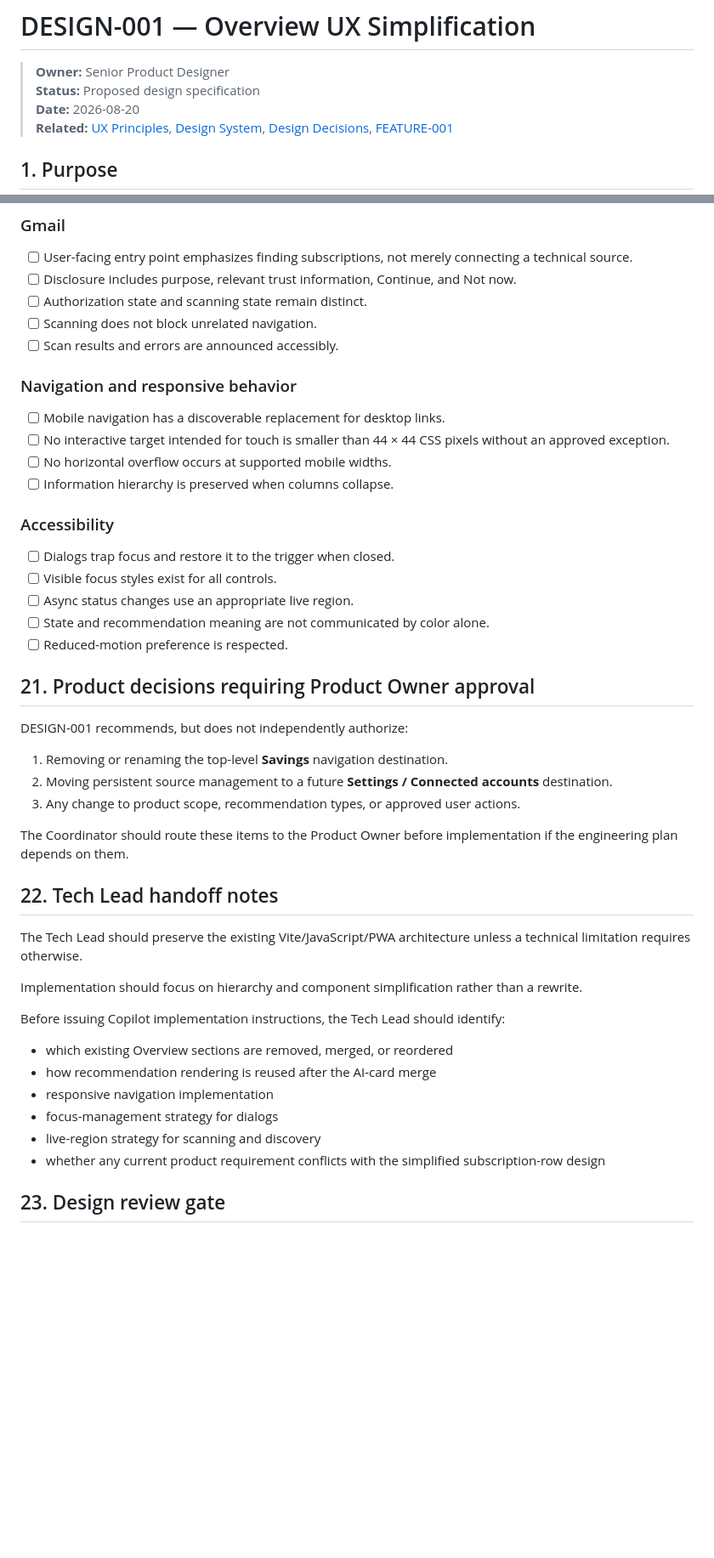
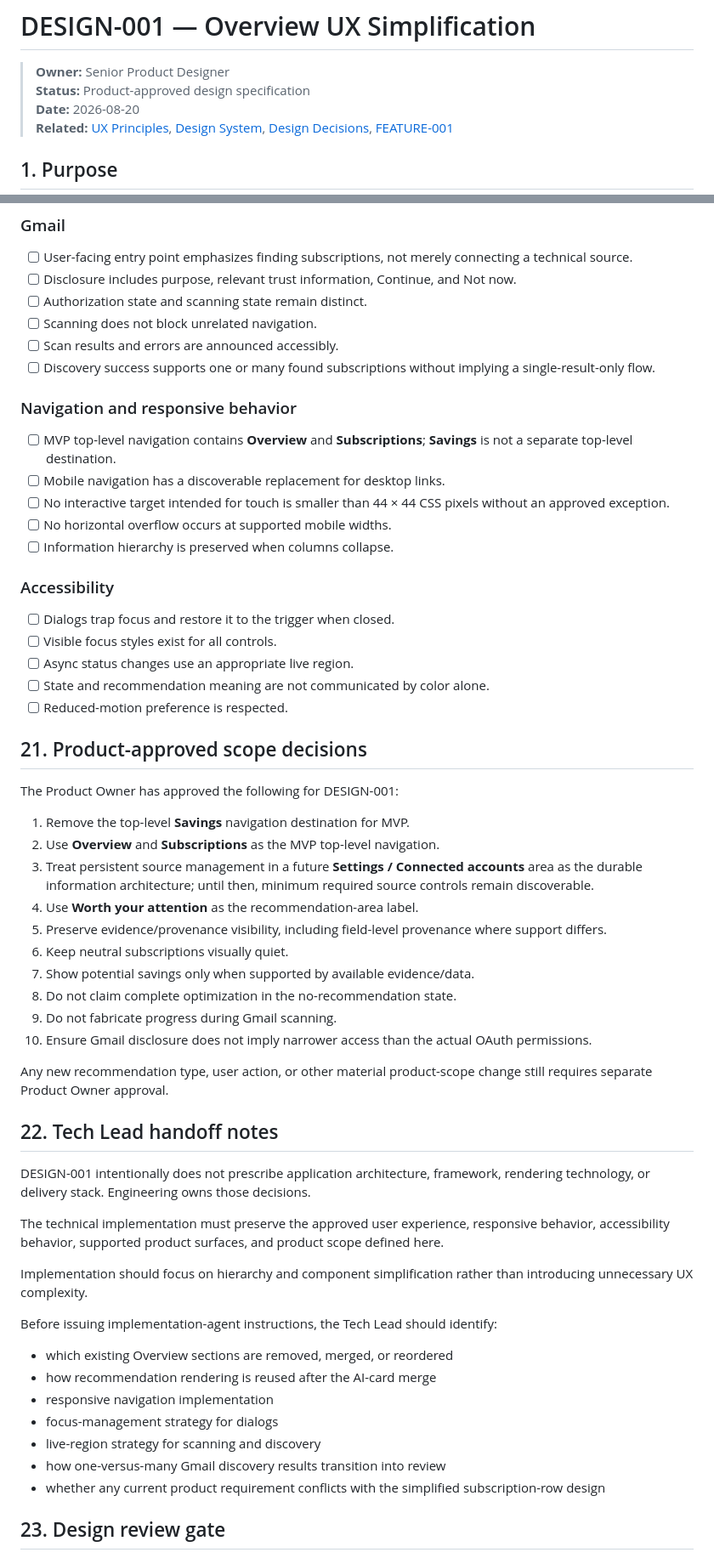
Before and after one commit to kjs8806/subtle_ai, a Markdown page: docs/design/DESIGN-001.md, 2 parts joined by grey strips. Shown at 85% size. GitHub-like rendering; blank space fills up the shorter version.

Commit message:
docs: product-approve DESIGN-001 scope corrections

```diff
--- a/docs/design/DESIGN-001.md
+++ b/docs/design/DESIGN-001.md
@@ -1,7 +1,7 @@
 # DESIGN-001 — Overview UX Simplification
 
 > **Owner:** Senior Product Designer
-> **Status:** Proposed design specification
+> **Status:** Product-approved design specification
 > **Date:** 2026-08-20
 > **Related:** [UX Principles](UX_PRINCIPLES.md), [Design System](DESIGN_SYSTEM.md), [Design Decisions](DESIGN_DECISIONS.md), [FEATURE-001](../product/features/FEATURE-001.md)
 
@@ -660,9 +665,11 @@ Do not introduce a new color palette, illustration system, heavy gradients, glas
 - [ ] Authorization state and scanning state remain distinct.
 - [ ] Scanning does not block unrelated navigation.
 - [ ] Scan results and errors are announced accessibly.
+- [ ] Discovery success supports one or many found subscriptions without implying a single-result-only flow.
 
 ### Navigation and responsive behavior
 
+- [ ] MVP top-level navigation contains **Overview** and **Subscriptions**; **Savings** is not a separate top-level destination.
 - [ ] Mobile navigation has a discoverable replacement for desktop links.
 - [ ] No interactive target intended for touch is smaller than 44 × 44 CSS pixels without an approved exception.
 - [ ] No horizontal overflow occurs at supported mobile widths.
@@ -676,29 +683,39 @@ Do not introduce a new color palette, illustration system, heavy gradients, glas
 - [ ] State and recommendation meaning are not communicated by color alone.
 - [ ] Reduced-motion preference is respected.
 
-## 21. Product decisions requiring Product Owner approval
+## 21. Product-approved scope decisions
 
-DESIGN-001 recommends, but does not independently authorize:
+The Product Owner has approved the following for DESIGN-001:
 
-1. Removing or renaming the top-level **Savings** navigation destination.
-2. Moving persistent source management to a future **Settings / Connected accounts** destination.
-3. Any change to product scope, recommendation types, or approved user actions.
+1. Remove the top-level **Savings** navigation destination for MVP.
+2. Use **Overview** and **Subscriptions** as the MVP top-level navigation.
+3. Treat persistent source management in a future **Settings / Connected accounts** area as the durable information architecture; until then, minimum required source controls remain discoverable.
+4. Use **Worth your attention** as the recommendation-area label.
+5. Preserve evidence/provenance visibility, including field-level provenance where support differs.
+6. Keep neutral subscriptions visually quiet.
+7. Show potential savings only when supported by available evidence/data.
+8. Do not claim complete optimization in the no-recommendation state.
+9. Do not fabricate progress during Gmail scanning.
+10. Ensure Gmail disclosure does not imply narrower access than the actual OAuth permissions.
 
-The Coordinator should route these items to the Product Owner before implementation if the engineering plan depends on them.
+Any new recommendation type, user action, or other material product-scope change still requires separate Product Owner approval.
 
 ## 22. Tech Lead handoff notes
 
-The Tech Lead should preserve the existing Vite/JavaScript/PWA architecture unless a technical limitation requires otherwise.
+DESIGN-001 intentionally does not prescribe application architecture, framework, rendering technology, or delivery stack. Engineering owns those decisions.
 
-Implementation should focus on hierarchy and component simplification rather than a rewrite.
+The technical implementation must preserve the approved user experience, responsive behavior, accessibility behavior, supported product surfaces, and product scope defined here.
 
-Before issuing Copilot implementation instructions, the Tech Lead should identify:
+Implementation should focus on hierarchy and component simplification rather than introducing unnecessary UX complexity.
+
+Before issuing implementation-agent instructions, the Tech Lead should identify:
 
 - which existing Overview sections are removed, merged, or reordered
 - how recommendation rendering is reused after the AI-card merge
 - responsive navigation implementation
 - focus-management strategy for dialogs
 - live-region strategy for scanning and discovery
+- how one-versus-many Gmail discovery results transition into review
 - whether any current product requirement conflicts with the simplified subscription-row design
 
 ## 23. Design review gate
```
Also changed, not shown: other parts of docs/design/DESIGN-001.md (+18 -13 lines).
